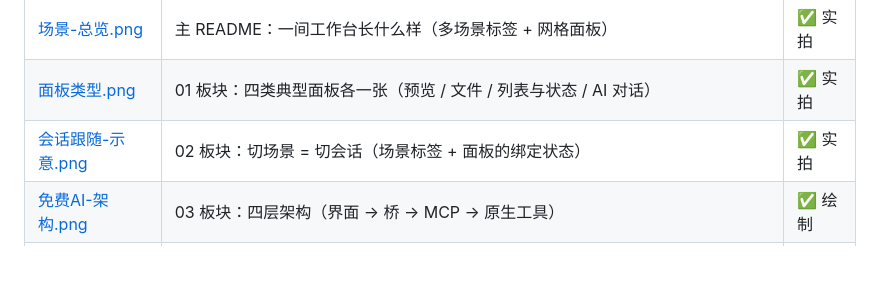
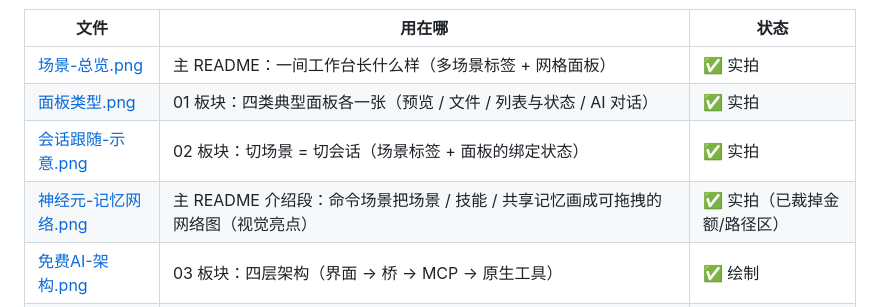
Before and after one commit to mashanglinyu/luanyujia-workbench, a Markdown page: 配图/README.md, the part around the change. Rendered like a GitHub page; blank space fills up the shorter version.

```diff
--- a/配图/README.md
+++ b/配图/README.md
@@ -13,6 +13,7 @@
 | [场景-总览.png](场景-总览.png) | 主 README：一间工作台长什么样（多场景标签 + 网格面板） | ✅ 实拍 |
 | [面板类型.png](面板类型.png) | 01 板块：四类典型面板各一张（预览 / 文件 / 列表与状态 / AI 对话） | ✅ 实拍 |
 | [会话跟随-示意.png](会话跟随-示意.png) | 02 板块：切场景 = 切会话（场景标签 + 面板的绑定状态） | ✅ 实拍 |
+| [神经元-记忆网络.png](神经元-记忆网络.png) | 主 README 介绍段：命令场景把场景 / 技能 / 共享记忆画成可拖拽的网络图（视觉亮点） | ✅ 实拍（已裁掉金额/路径区） |
 | [免费AI-架构.png](免费AI-架构.png) | 03 板块：四层架构（界面 → 桥 → MCP → 原生工具） | ✅ 绘制 |
 | [启动链路.png](启动链路.png) | 04 板块：谁拉起谁（壳 → 渲染层 → 引擎视图 → MCP 子进程） | ✅ 绘制 |
 | [总纲-全景.svg](总纲-全景.svg) | [`总纲.md`](../总纲.md) 的**分层卡片版**：六层结构、记忆三层、派单闭环、三条不变量 | ✅ 绘制 |
```
Also changed, not shown: 12-源码照搬/README.md (+24 -0 lines), README.md (+16 -2 lines), 配图/神经元-记忆网络.png (added).
